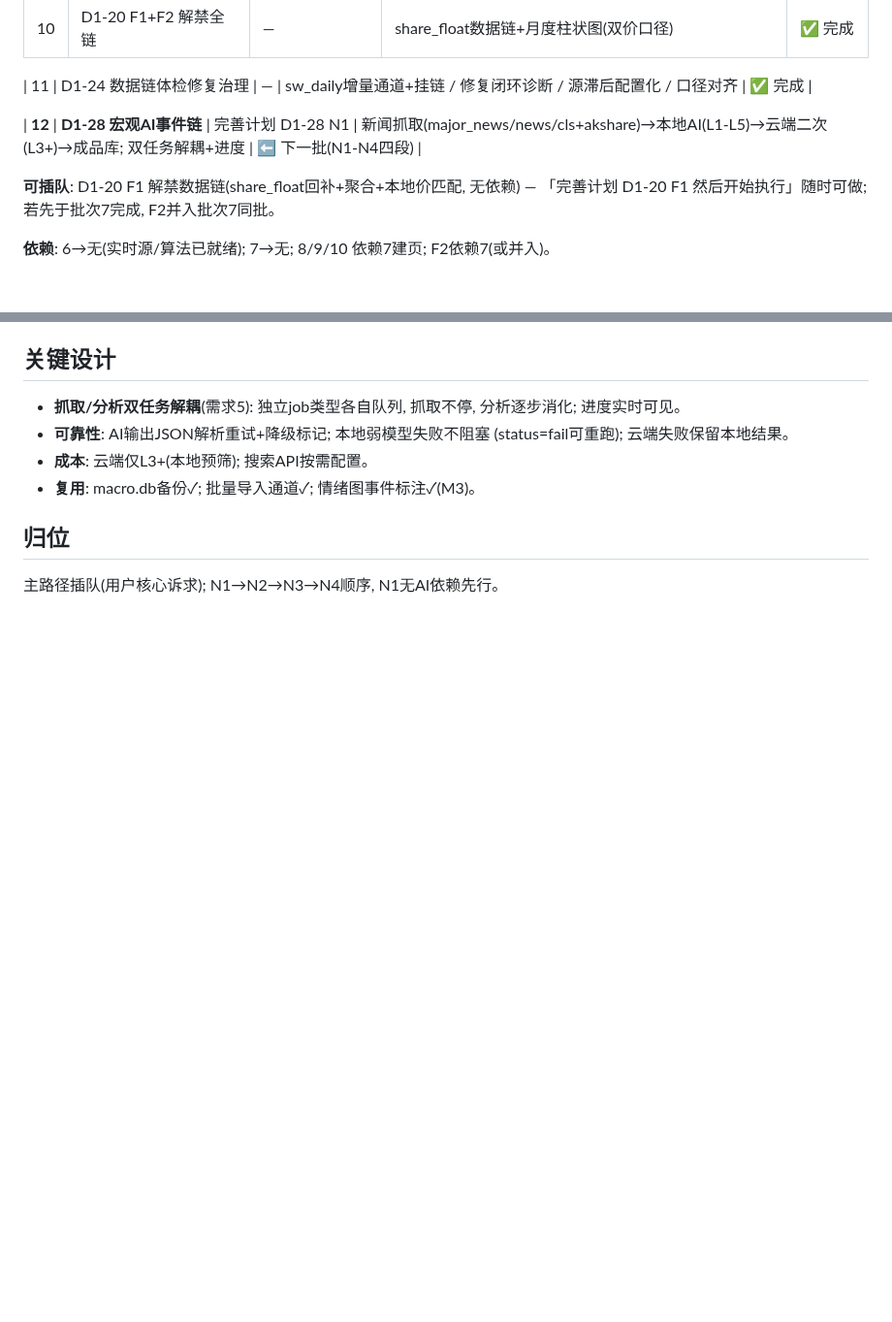
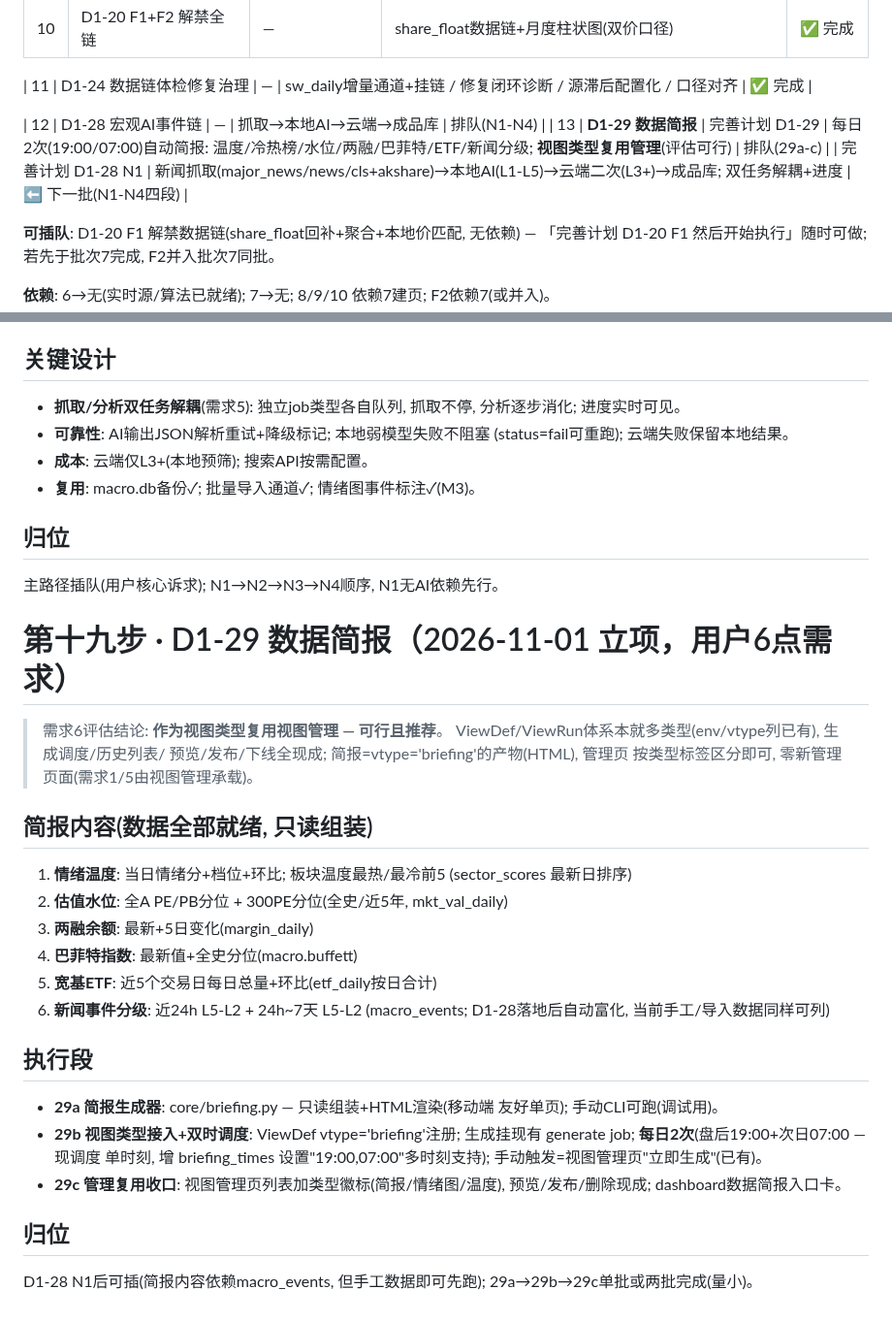
Before and after one commit to zhongbinling/stock_analyze, a Markdown page: docs/开发计划-数据备份与维护.md, 2 parts joined by grey strips. Shown at 97% size. Drawn GitHub-style; blank space fills up the shorter version.

Commit message:
docs(D1-29立项): 数据简报 — 每日2次(19:00盘后/07:00晨)自动+手动生成; 内容七模块(情绪温度/板块冷热前5/全A与300水位/两融/巴菲特/ETF近5日/新闻24h与7天L5-L2分级)数据全就绪; 评估结论: 作为vtype=briefing视图复用生成调度/历史/发布管理(可行推荐); 推进表#13
Co-Authored-By: Claude Opus 5 (1M context) <noreply@anthropic.com>

```diff
--- a/docs/开发计划-数据备份与维护.md
+++ b/docs/开发计划-数据备份与维护.md
@@ -358,7 +358,8 @@ backup_daily_n=14 backup_weekly_n=8  backup_manual_n=5
 
 | 11 | D1-24 数据链体检修复治理 | — | sw_daily增量通道+挂链 / 修复闭环诊断 / 源滞后配置化 / 口径对齐 | ✅ 完成 |
 
-| **12** | **D1-28 宏观AI事件链** | 完善计划 D1-28 N1 | 新闻抓取(major_news/news/cls+akshare)→本地AI(L1-L5)→云端二次(L3+)→成品库; 双任务解耦+进度 | ⬅ 下一批(N1-N4四段) |
+| 12 | D1-28 宏观AI事件链 | — | 抓取→本地AI→云端→成品库 | 排队(N1-N4) |
+| 13 | **D1-29 数据简报** | 完善计划 D1-29 | 每日2次(19:00/07:00)自动简报: 温度/冷热榜/水位/两融/巴菲特/ETF/新闻分级; **视图类型复用管理**(评估可行) | 排队(29a-c) | | 完善计划 D1-28 N1 | 新闻抓取(major_news/news/cls+akshare)→本地AI(L1-L5)→云端二次(L3+)→成品库; 双任务解耦+进度 | ⬅ 下一批(N1-N4四段) |
 
 **可插队**: D1-20 F1 解禁数据链(share_float回补+聚合+本地价匹配, 无依赖) —
 「完善计划 D1-20 F1 然后开始执行」随时可做; 若先于批次7完成, F2并入批次7同批。
@@ -1775,3 +1776,37 @@ index_daily整体撤出**(实测2020历史也空)迁专用`sw_daily`接口(2020+
 
 ## 归位
 主路径插队(用户核心诉求); N1→N2→N3→N4顺序, N1无AI依赖先行。
+
+
+# 第十九步 · D1-29 数据简报（2026-11-01 立项，用户6点需求）
+
+> 需求6评估结论: **作为视图类型复用视图管理 — 可行且推荐**。
+> ViewDef/ViewRun体系本就多类型(env/vtype列已有), 生成调度/历史列表/
+> 预览/发布/下线全现成; 简报=vtype='briefing'的产物(HTML), 管理页
+> 按类型标签区分即可, 零新管理页面(需求1/5由视图管理承载)。
+
+## 简报内容(数据全部就绪, 只读组装)
+
+1. **情绪温度**: 当日情绪分+档位+环比; 板块温度最热/最冷前5
+   (sector_scores 最新日排序)
+2. **估值水位**: 全A PE/PB分位 + 300PE分位(全史/近5年, mkt_val_daily)
+3. **两融余额**: 最新+5日变化(margin_daily)
+4. **巴菲特指数**: 最新值+全史分位(macro.buffett)
+5. **宽基ETF**: 近5个交易日每日总量+环比(etf_daily按日合计)
+6. **新闻事件分级**: 近24h L5-L2 + 24h~7天 L5-L2 (macro_events;
+   D1-28落地后自动富化, 当前手工/导入数据同样可列)
+
+## 执行段
+
+- **29a 简报生成器**: core/briefing.py — 只读组装+HTML渲染(移动端
+  友好单页); 手动CLI可跑(调试用)。
+- **29b 视图类型接入+双时调度**: ViewDef vtype='briefing'注册;
+  生成挂现有 generate job; **每日2次**(盘后19:00+次日07:00 — 现调度
+  单时刻, 增 briefing_times 设置"19:00,07:00"多时刻支持);
+  手动触发=视图管理页"立即生成"(已有)。
+- **29c 管理复用收口**: 视图管理页列表加类型徽标(简报/情绪图/温度),
+  预览/发布/删除现成; dashboard数据简报入口卡。
+
+## 归位
+D1-28 N1后可插(简报内容依赖macro_events, 但手工数据即可先跑);
+29a→29b→29c单批或两批完成(量小)。
```
